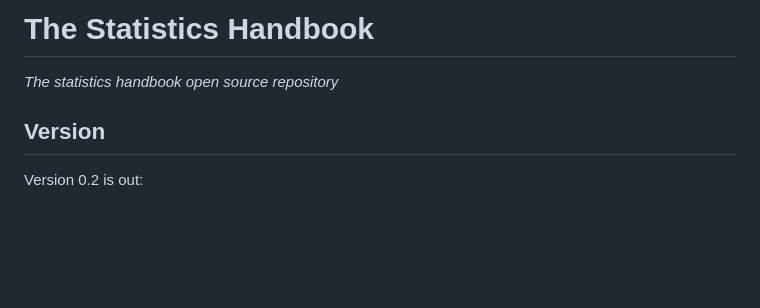
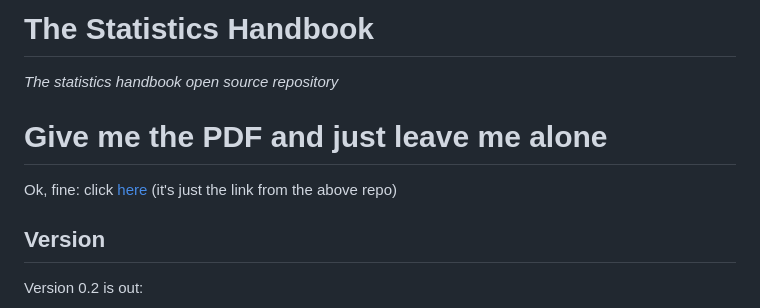
Before and after one commit to carloocchiena/the_statistics_handbook, a Markdown page: README.md, the part around the change. GitHub-like rendering; blank space fills up the shorter version.

```diff
--- a/README.md
+++ b/README.md
@@ -1,5 +1,8 @@
 # The Statistics Handbook
 _The statistics handbook open source repository_
+
+# Give me the PDF and just leave me alone
+Ok, fine: click [here](https://github.com/carloocchiena/the_statistics_handbook/blob/main/The%20Statistics%20Handbook_COcchiena_main.pdf) (it's just the link from the above repo)
 
 ## Version
 Version 0.2 is out:
```
